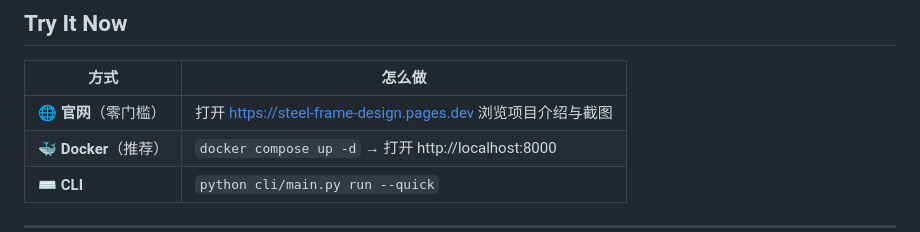
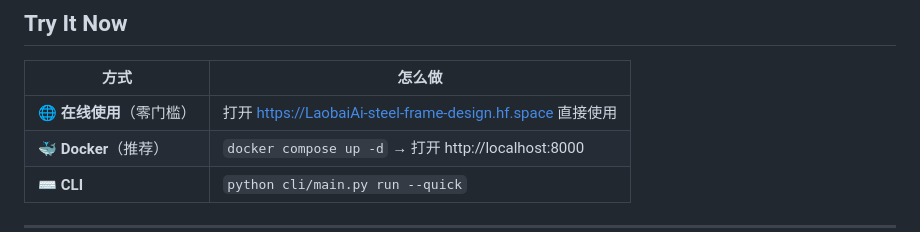
Before and after one commit to LaobaiAi/steel-frame-design, a Markdown page: README.md, the part around the change. Rendered like a GitHub page.

Commit message:
docs(docs): add online HF Space link to README

```diff
--- a/README.md
+++ b/README.md
@@ -45,7 +45,7 @@ sdk: docker
 
 | 方式 | 怎么做 |
 |---|---|
-| **🌐 官网**（零门槛） | 打开 https://steel-frame-design.pages.dev 浏览项目介绍与截图 |
+| **🌐 在线使用**（零门槛） | 打开 https://LaobaiAi-steel-frame-design.hf.space 直接使用 |
 | **🐳 Docker**（推荐） | `docker compose up -d` → 打开 http://localhost:8000 |
 | **⌨️ CLI** | `python cli/main.py run --quick` |
 
```
Also changed, not shown: README_CN.md (+1 -1 lines).
